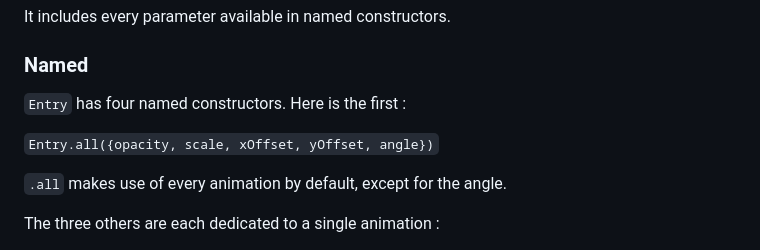
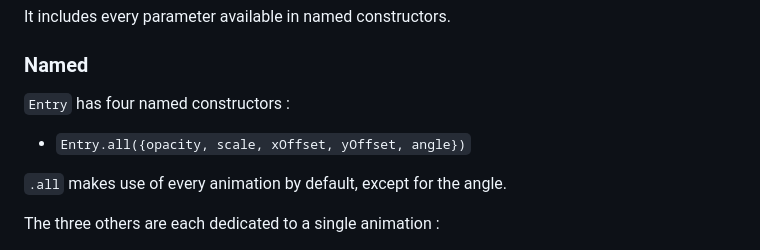
Before and after one commit to MickaelHrndz/entry, a Markdown page: README.md, the part around the change printed below. GitHub-like rendering.

```diff
--- a/README.md
+++ b/README.md
@@ -77,9 +78,9 @@ It includes every parameter available in named constructors.
 
 ### Named
 
-`Entry` has four named constructors. Here is the first :
+`Entry` has four named constructors :
 
-`Entry.all({opacity, scale, xOffset, yOffset, angle})`
+- `Entry.all({opacity, scale, xOffset, yOffset, angle})`
 
 `.all` makes use of every animation by default, except for the angle.
 
```
Also changed, not shown: other parts of README.md (+20 -12 lines), combined.gif, entry.gif, randomized.gif (added), 1 other file.
